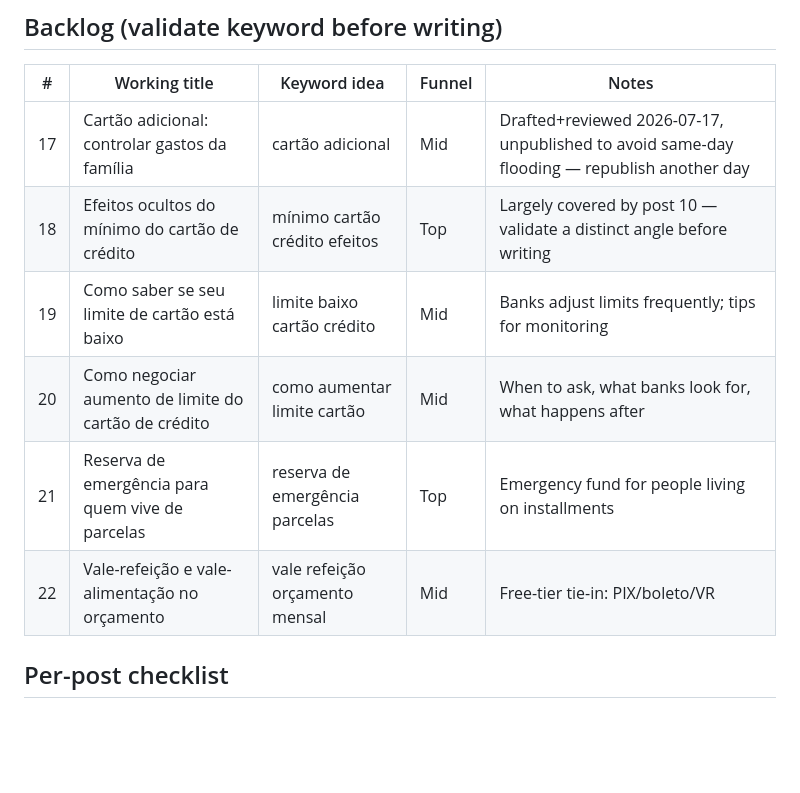
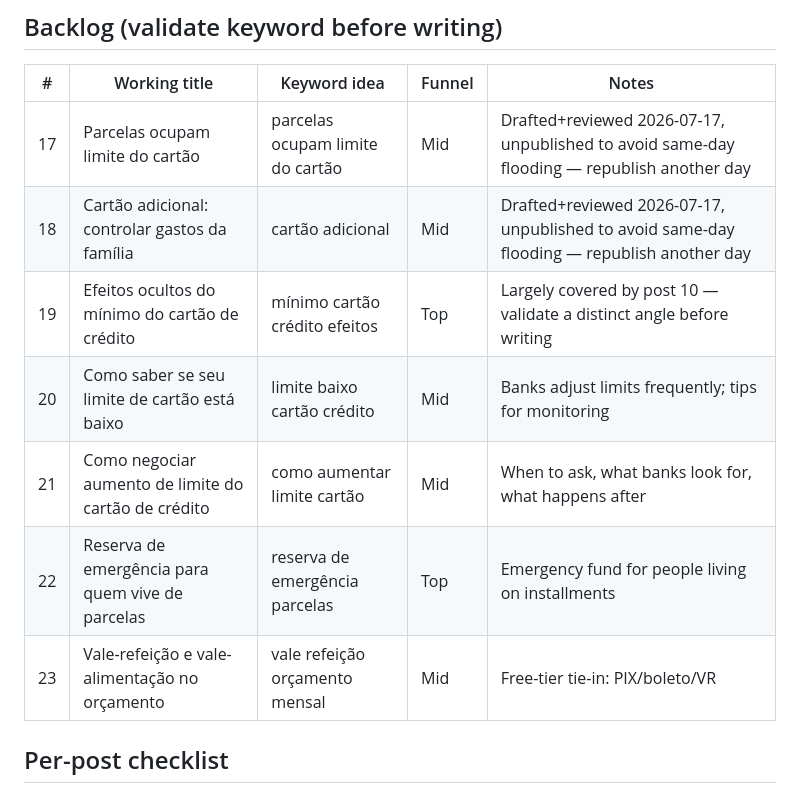
Before and after one commit to 12fdk/meugrana.12f.dk, a Markdown page: BLOG_CONTENT_PLAN.md, the part around the change. GitHub-like rendering; blank space fills up the shorter version.

```diff
--- a/BLOG_CONTENT_PLAN.md
+++ b/BLOG_CONTENT_PLAN.md
@@ -57,12 +57,13 @@ automatically; per-post clicks are tracked in Umami as
 
 | # | Working title | Keyword idea | Funnel | Notes |
 |---|---------------|--------------|--------|-------|
-| 17 | Cartão adicional: controlar gastos da família | cartão adicional | Mid | Drafted+reviewed 2026-07-17, unpublished to avoid same-day flooding — republish another day |
-| 18 | Efeitos ocultos do mínimo do cartão de crédito | mínimo cartão crédito efeitos | Top | Largely covered by post 10 — validate a distinct angle before writing |
-| 19 | Como saber se seu limite de cartão está baixo | limite baixo cartão crédito | Mid | Banks adjust limits frequently; tips for monitoring |
-| 20 | Como negociar aumento de limite do cartão de crédito | como aumentar limite cartão | Mid | When to ask, what banks look for, what happens after |
-| 21 | Reserva de emergência para quem vive de parcelas | reserva de emergência parcelas | Top | Emergency fund for people living on installments |
-| 22 | Vale-refeição e vale-alimentação no orçamento | vale refeição orçamento mensal | Mid | Free-tier tie-in: PIX/boleto/VR |
+| 17 | Parcelas ocupam limite do cartão | parcelas ocupam limite do cartão | Mid | Drafted+reviewed 2026-07-17, unpublished to avoid same-day flooding — republish another day |
+| 18 | Cartão adicional: controlar gastos da família | cartão adicional | Mid | Drafted+reviewed 2026-07-17, unpublished to avoid same-day flooding — republish another day |
+| 19 | Efeitos ocultos do mínimo do cartão de crédito | mínimo cartão crédito efeitos | Top | Largely covered by post 10 — validate a distinct angle before writing |
+| 20 | Como saber se seu limite de cartão está baixo | limite baixo cartão crédito | Mid | Banks adjust limits frequently; tips for monitoring |
+| 21 | Como negociar aumento de limite do cartão de crédito | como aumentar limite cartão | Mid | When to ask, what banks look for, what happens after |
+| 22 | Reserva de emergência para quem vive de parcelas | reserva de emergência parcelas | Top | Emergency fund for people living on installments |
+| 23 | Vale-refeição e vale-alimentação no orçamento | vale refeição orçamento mensal | Mid | Free-tier tie-in: PIX/boleto/VR |
 
 ## Per-post checklist
 
```
Also changed, not shown: 1 other file.
